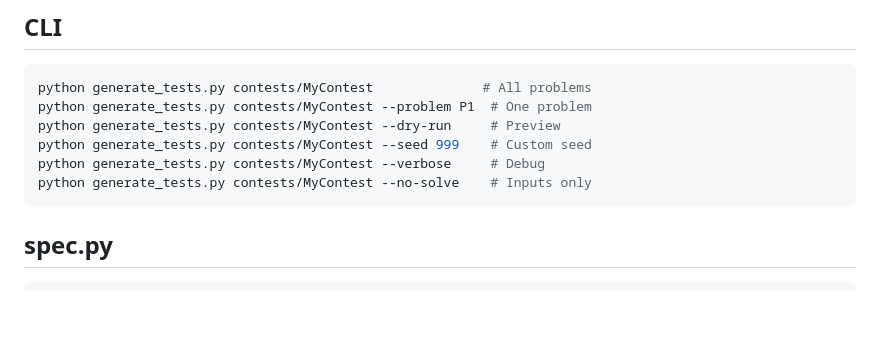
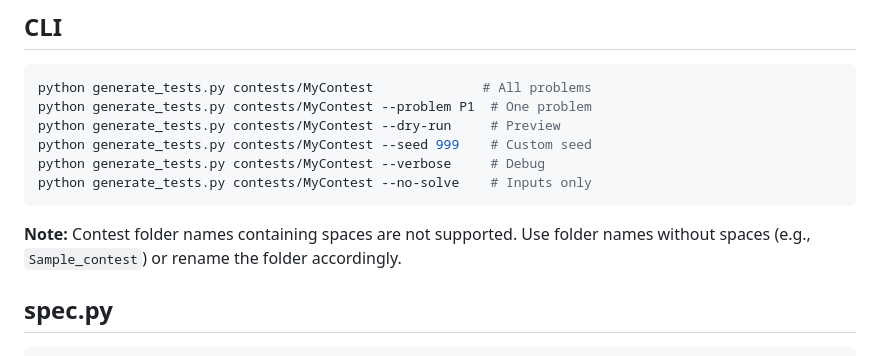
Before and after one commit to HrishiiLit/Test-case-generator, a Markdown page: README.md, the part around the change. Rendered like a GitHub page; blank space fills up the shorter version.

Commit message:
Update README to clarify contest folder naming restrictions

````diff
--- a/README.md
+++ b/README.md
@@ -47,6 +47,8 @@ python generate_tests.py contests/MyContest --seed 999    # Custom seed
 python generate_tests.py contests/MyContest --verbose     # Debug
 python generate_tests.py contests/MyContest --no-solve    # Inputs only
 ```
+
+**Note:** Contest folder names containing spaces are not supported. Use folder names without spaces (e.g., `Sample_contest`) or rename the folder accordingly.
 
 ## spec.py
 
````
